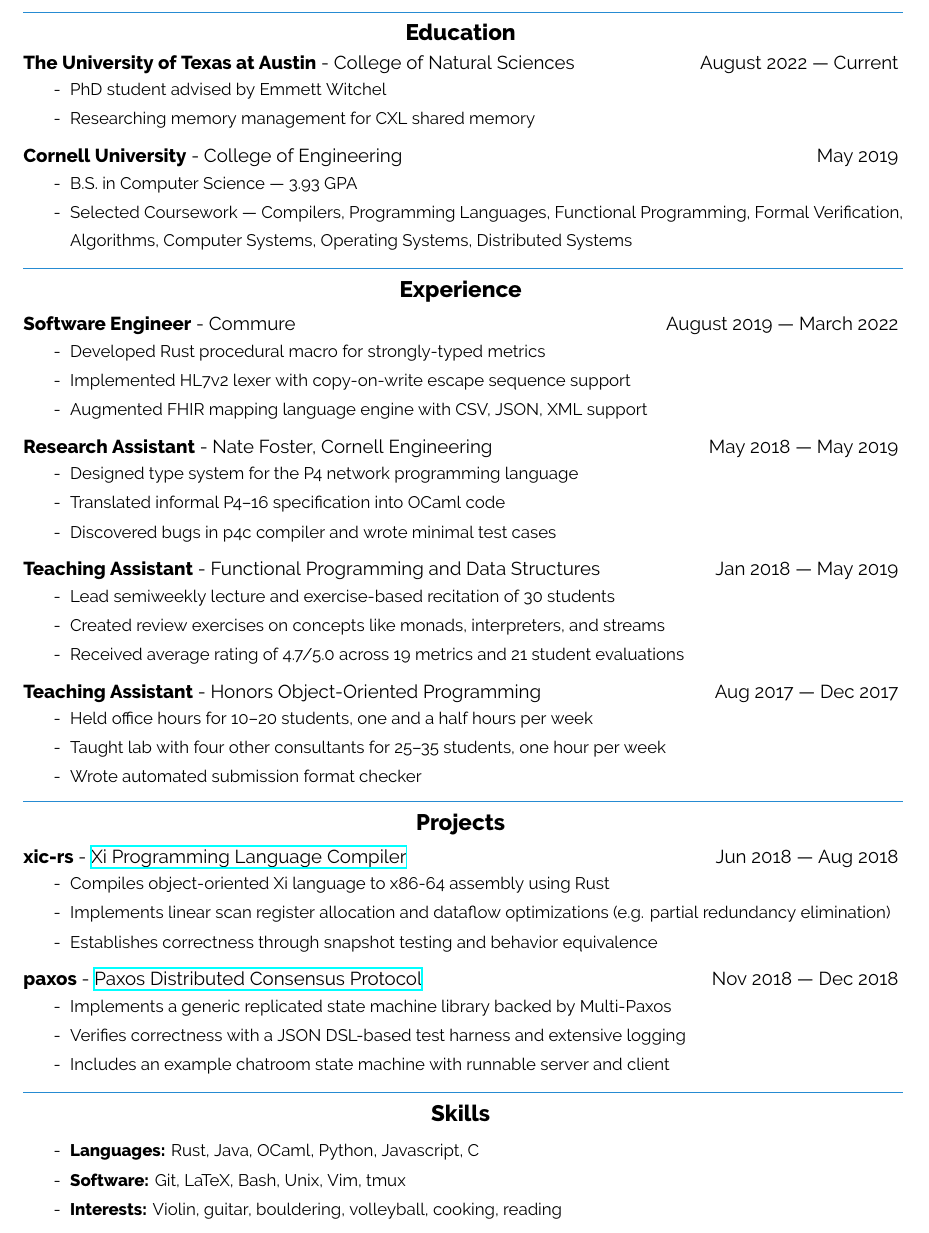
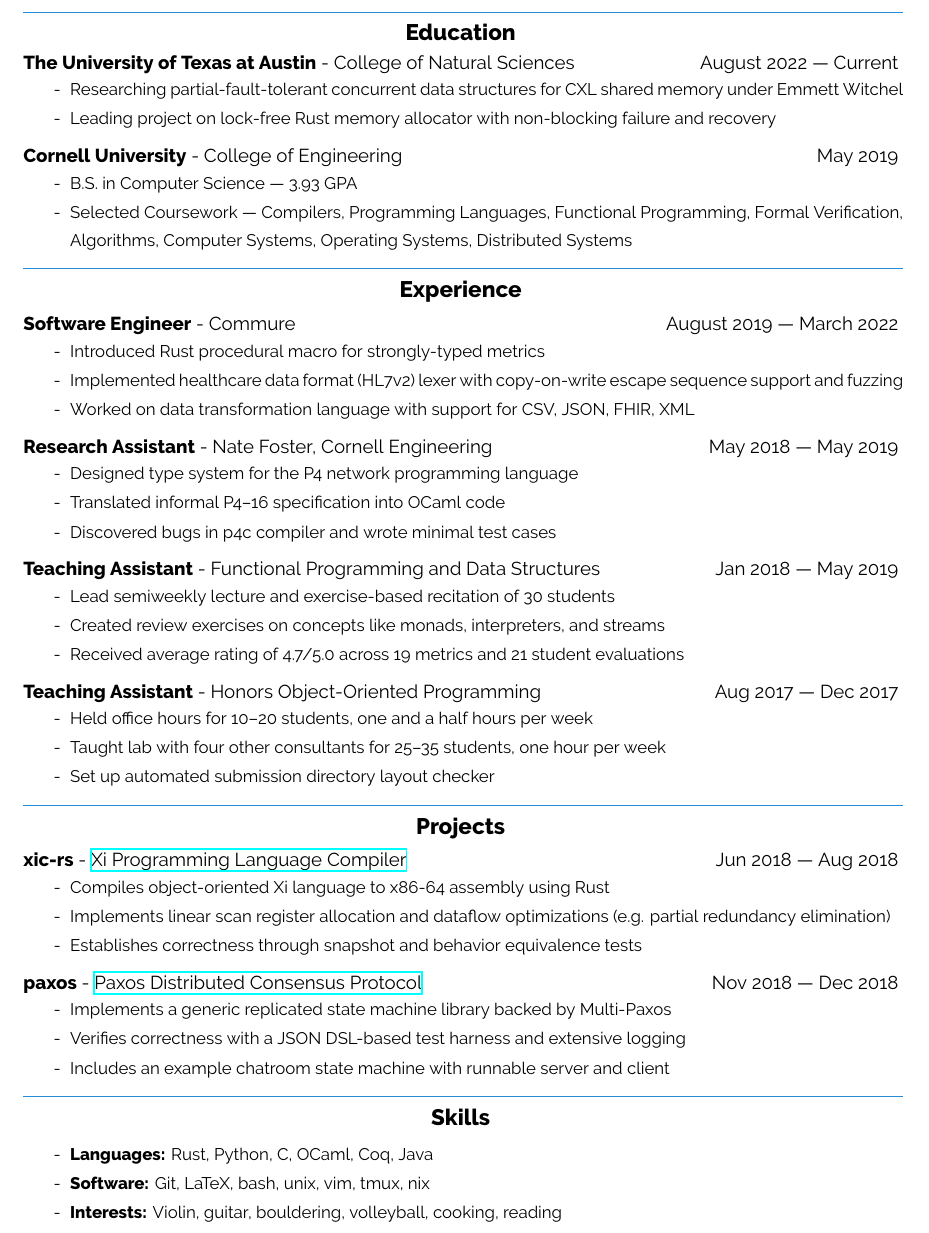
Before and after one commit to nwtnni/resume, a LaTeX CV (resume.tex): part of the page, cut so that both start at the same text. Compiled offline with XeLaTeX.

Commit message:
Update resume with current research

```diff
--- a/resume.tex
+++ b/resume.tex
@@ -10,8 +10,8 @@
 \begin{education}
 	\entry{The University of Texas at Austin}{College of Natural Sciences}{August 2022 --- Current}
 	\begin{description}
-		\item PhD student advised by Emmett Witchel
-		\item Researching memory management for CXL shared memory
+		\item Researching partial-fault-tolerant concurrent data structures for CXL shared memory under Emmett Witchel
+		\item Leading project on lock-free Rust memory allocator with non-blocking failure and recovery
 	\end{description}
 
 	\entry{Cornell University}{College of Engineering}{May 2019}
@@ -33,9 +33,9 @@
 \begin{experience}
 	\entry{Software Engineer}{Commure}{August 2019 --- March 2022}
 	\begin{description}
-		\item Developed Rust procedural macro for strongly-typed metrics
-		\item Implemented HL7v2 lexer with copy-on-write escape sequence support
-		\item Augmented FHIR mapping language engine with CSV, JSON, XML support
+		\item Introduced Rust procedural macro for strongly-typed metrics
+		\item Implemented healthcare data format (HL7v2) lexer with copy-on-write escape sequence support and fuzzing
+		\item Worked on data transformation language with support for CSV, JSON, FHIR, XML
 	\end{description}
 
 	\entry{Research Assistant}{Nate Foster, Cornell Engineering}{May 2018 --- May 2019}
@@ -56,7 +56,7 @@
 	\begin{description}
 		\item Held office hours for 10--20 students, one and a half hours per week
 		\item Taught lab with four other consultants for 25--35 students, one hour per week
-		\item Wrote automated submission format checker
+		\item Set up automated submission directory layout checker
 	\end{description}
 \end{experience}
 
@@ -65,7 +65,7 @@
 	\begin{description}
 		\item Compiles object-oriented Xi language to x86-64 assembly using Rust
 		\item Implements linear scan register allocation and dataflow optimizations (e.g. partial redundancy elimination)
-		\item Establishes correctness through snapshot testing and behavior equivalence
+		\item Establishes correctness through snapshot and behavior equivalence tests
 	\end{description}
 
 	\entry{paxos}{\href{https://github.com/nwtnni/paxos}{Paxos Distributed Consensus Protocol}}{Nov 2018 --- Dec 2018}
@@ -78,8 +78,8 @@
 
 \begin{skills}
 	\begin{description}
-		\item \textbf{Languages:} Rust, Java, OCaml, Python, Javascript, C
-		\item \textbf{Software:} Git, LaTeX, Bash, Unix, Vim, tmux
+		\item \textbf{Languages:} Rust, Python, C, OCaml, Coq, Java
+		\item \textbf{Software:} Git, LaTeX, bash, unix, vim, tmux, nix
 		\item \textbf{Interests:} Violin, guitar, bouldering, volleyball, cooking, reading
 	\end{description}
 \end{skills}
```
Also changed, not shown: resume.pdf.
